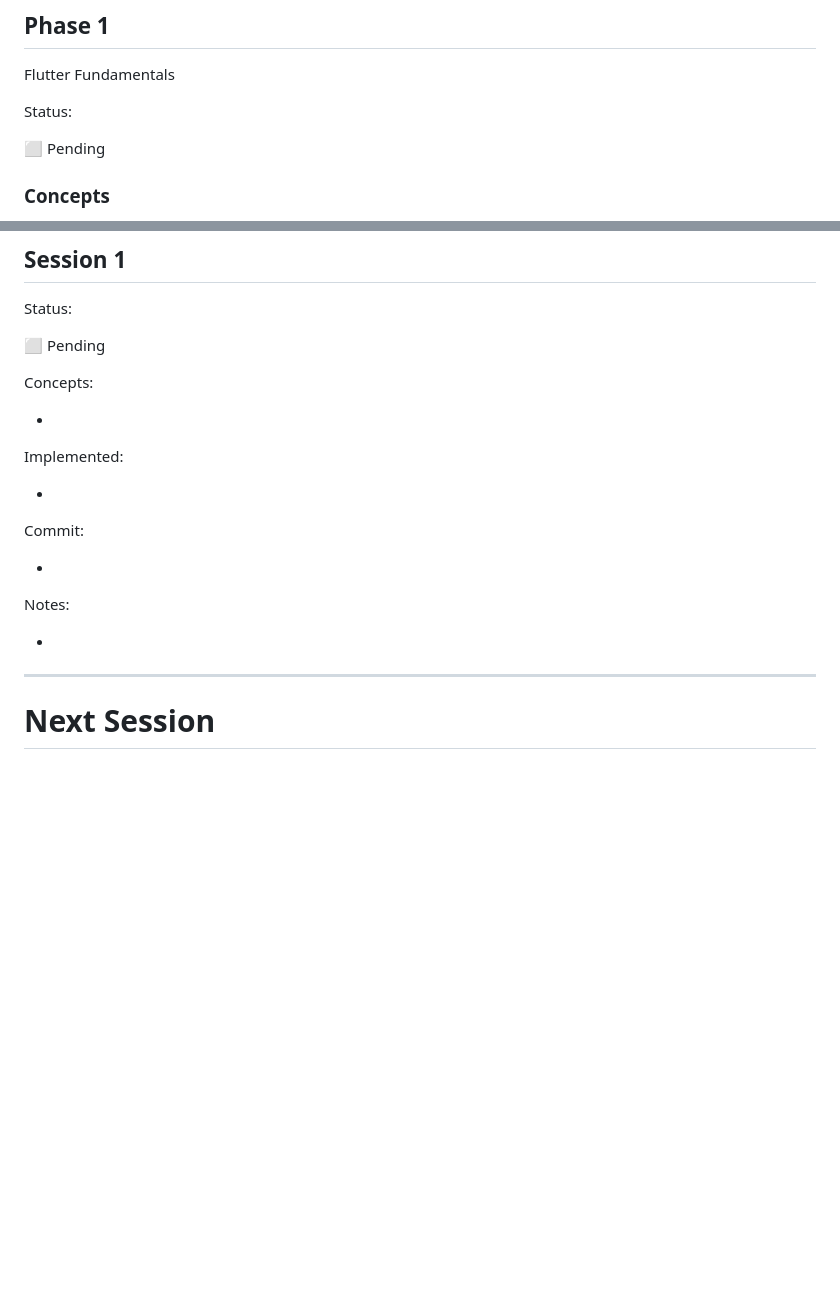
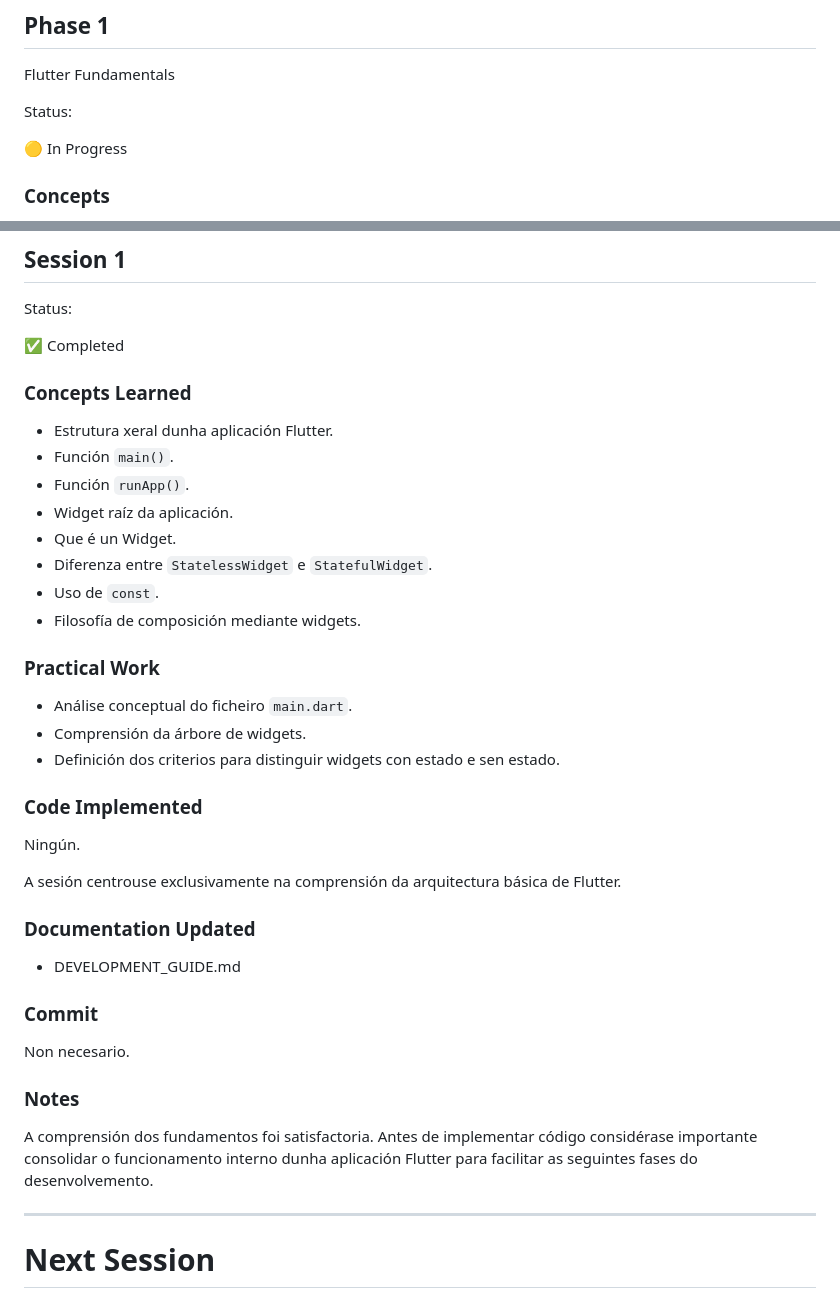
Before and after one commit to IvanTestaVazquez/martola, a Markdown page: docs/DEVELOPMENT_GUIDE.md, 2 parts joined by grey strips. GitHub-like rendering; blank space fills up the shorter version.

Commit message:
Fin primeira sesión DEVELOPMENT_GUIDE

```diff
--- a/docs/DEVELOPMENT_GUIDE.md
+++ b/docs/DEVELOPMENT_GUIDE.md
@@ -113,7 +113,7 @@ Flutter Fundamentals
 
 Status:
 
-⬜ Pending
+🟡 In Progress
 
 ### Concepts
 
@@ -474,23 +474,42 @@ Esta sección actualizarase ao finalizar cada sesión.
 
 Status:
 
-⬜ Pending
+✅ Completed
 
-Concepts:
+### Concepts Learned
 
--
+- Estrutura xeral dunha aplicación Flutter.
+- Función `main()`.
+- Función `runApp()`.
+- Widget raíz da aplicación.
+- Que é un Widget.
+- Diferenza entre `StatelessWidget` e `StatefulWidget`.
+- Uso de `const`.
+- Filosofía de composición mediante widgets.
 
-Implemented:
+### Practical Work
 
--
+- Análise conceptual do ficheiro `main.dart`.
+- Comprensión da árbore de widgets.
+- Definición dos criterios para distinguir widgets con estado e sen estado.
 
-Commit:
+### Code Implemented
 
--
+Ningún.
 
-Notes:
+A sesión centrouse exclusivamente na comprensión da arquitectura básica de Flutter.
 
--
+### Documentation Updated
+
+- DEVELOPMENT_GUIDE.md
+
+### Commit
+
+Non necesario.
+
+### Notes
+
+A comprensión dos fundamentos foi satisfactoria. Antes de implementar código considérase importante consolidar o funcionamento interno dunha aplicación Flutter para facilitar as seguintes fases do desenvolvemento.
 
 ---
 
```
